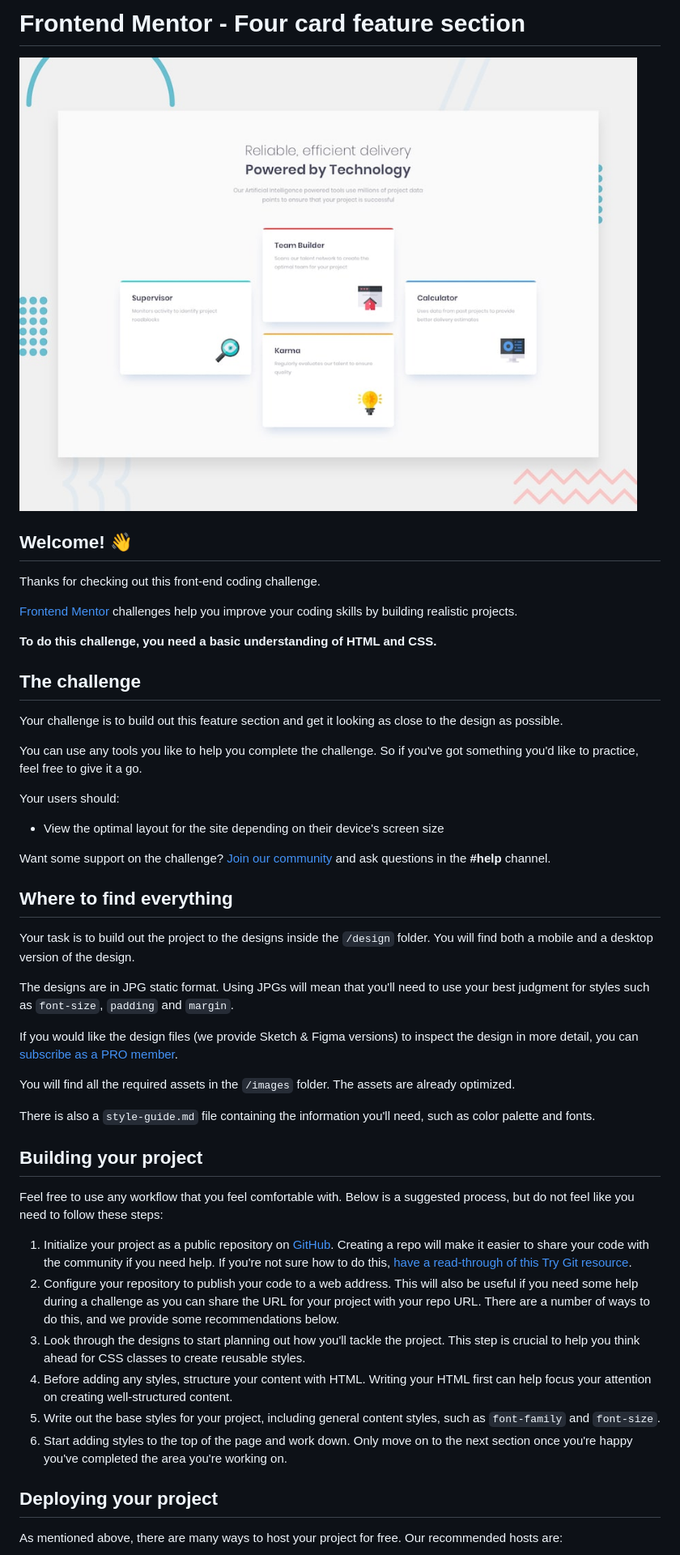
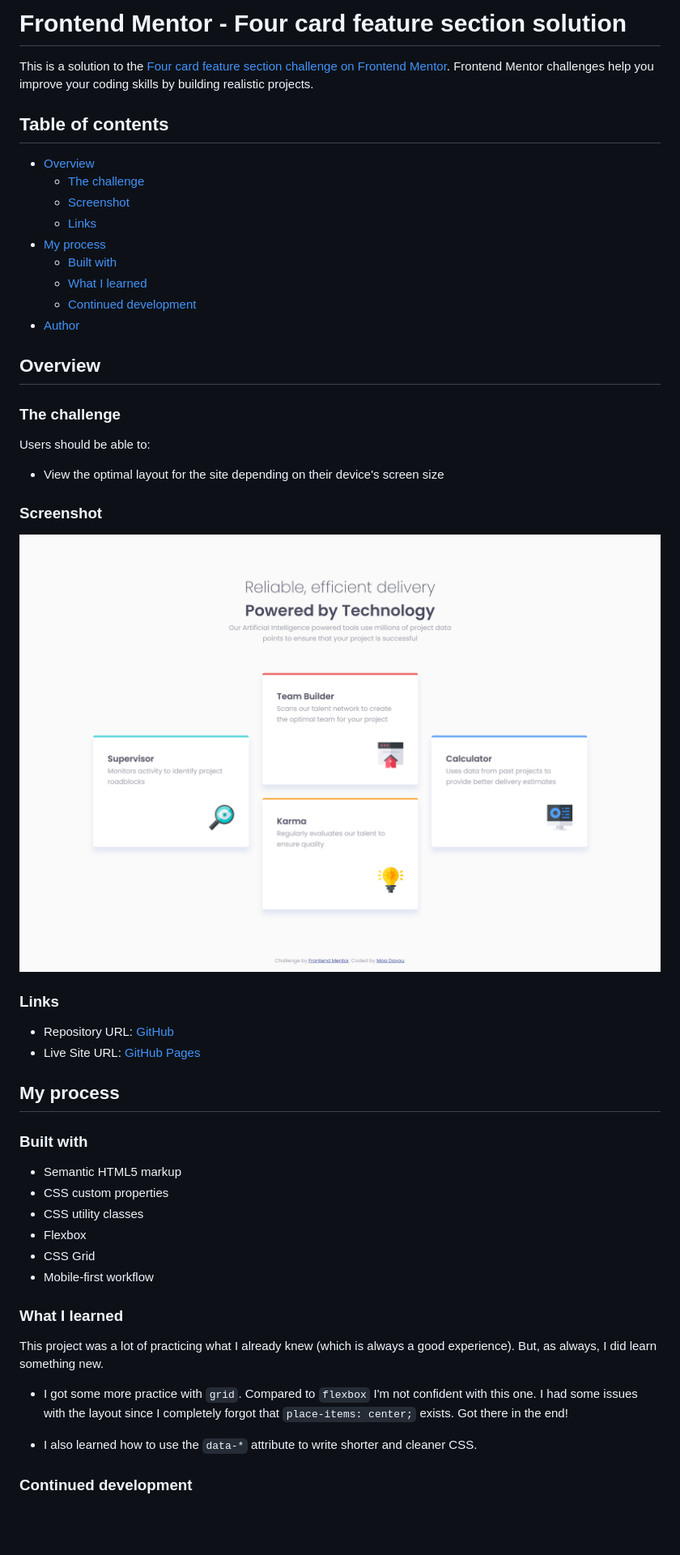
Before and after one commit to moadavou/four-card-feature-section, a Markdown page: README.md, the part around the change printed below. Shown: that part at 81% size. GitHub-like rendering; pictures changed too: screenshot.png (added); blank space fills up the shorter version.

```diff
--- a/README.md
+++ b/README.md
@@ -1,51 +1,54 @@
-# Frontend Mentor - Four card feature section
+# Frontend Mentor - Four card feature section solution
 
-![Design preview for the Four card feature section coding challenge](./design/desktop-preview.jpg)
+This is a solution to the [Four card feature section challenge on Frontend Mentor](https://www.frontendmentor.io/challenges/four-card-feature-section-weK1eFYK). Frontend Mentor challenges help you improve your coding skills by building realistic projects.
 
-## Welcome! 👋
+## Table of contents
 
-Thanks for checking out this front-end coding challenge.
+- [Overview](#overview)
+  - [The challenge](#the-challenge)
+  - [Screenshot](#screenshot)
+  - [Links](#links)
+- [My process](#my-process)
+  - [Built with](#built-with)
+  - [What I learned](#what-i-learned)
+  - [Continued development](#continued-development)
+- [Author](#author)
 
-[Frontend Mentor](https://www.frontendmentor.io) challenges help you improve your coding skills by building realistic projects.
+## Overview
 
-**To do this challenge, you need a basic understanding of HTML and CSS.**
+### The challenge
 
-## The challenge
-
-Your challenge is to build out this feature section and get it looking as close to the design as possible.
-
-You can use any tools you like to help you complete the challenge. So if you've got something you'd like to practice, feel free to give it a go.
-
-Your users should:
+Users should be able to:
 
 - View the optimal layout for the site depending on their device's screen size
 
-Want some support on the challenge? [Join our community](https://www.frontendmentor.io/community) and ask questions in the **#help** channel.
+### Screenshot
 
-## Where to find everything
+![](./screenshot.png)
 
-Your task is to build out the project to the designs inside the `/design` folder. You will find both a mobile and a desktop version of the design.
+### Links
 
-The designs are in JPG static format. Using JPGs will mean that you'll need to use your best judgment for styles such as `font-size`, `padding` and `margin`.
+- Repository URL: [GitHub](https://github.com/moadavou/four-card-feature-section)
+- Live Site URL: [GitHub Pages](https://moadavou.github.io/four-card-feature-section/)
 
-If you would like the design files (we provide Sketch & Figma versions) to inspect the design in more detail, you can [subscribe as a PRO member](https://www.frontendmentor.io/pro).
+## My process
 
-You will find all the required assets in the `/images` folder. The assets are already optimized.
+### Built with
 
-There is also a `style-guide.md` file containing the information you'll need, such as color palette and fonts.
+- Semantic HTML5 markup
+- CSS custom properties
+- CSS utility classes
+- Flexbox
+- CSS Grid
+- Mobile-first workflow
 
-## Building your project
+### What I learned
 
-Feel free to use any workflow that you feel comfortable with. Below is a suggested process, but do not feel like you need to follow these steps:
+This project was a lot of practicing what I already knew (which is always a good experience). But, as always, I did learn something new.
 
-1. Initialize your project as a public repository on [GitHub](https://github.com/). Creating a repo will make it easier to share your code with the community if you need help. If you're not sure how to do this, [have a read-through of this Try Git resource](https://try.github.io/).
-2. Configure your repository to publish your code to a web address. This will also be useful if you need some help during a challenge as you can share the URL for your project with your repo URL. There are a number of ways to do this, and we provide some recommendations below.
-3. Look through the designs to start planning out how you'll tackle the project. This step is crucial to help you think ahead for CSS classes to create reusable styles.
-4. Before adding any styles, structure your content with HTML. Writing your HTML first can help focus your attention on creating well-structured content.
-5. Write out the base styles for your project, including general content styles, such as `font-family` and `font-size`.
-6. Start adding styles to the top of the page and work down. Only move on to the next section once you're happy you've completed the area you're working on.
+- I got some more practice with `grid`. Compared to `flexbox` I'm not confident with this one. I had some issues with the layout since I completely forgot that `place-items: center;` exists. Got there in the end!
 
-## Deploying your project
+- I also learned how to use the `data-*` attribute to write shorter and cleaner CSS.
 
-As mentioned above, there are many ways to host your project for free. Our recommended hosts are:
+### Continued development
 
```
Also changed, not shown: other parts of README.md (+4 -38 lines), README-template.md (deleted, +0 -110 lines).
